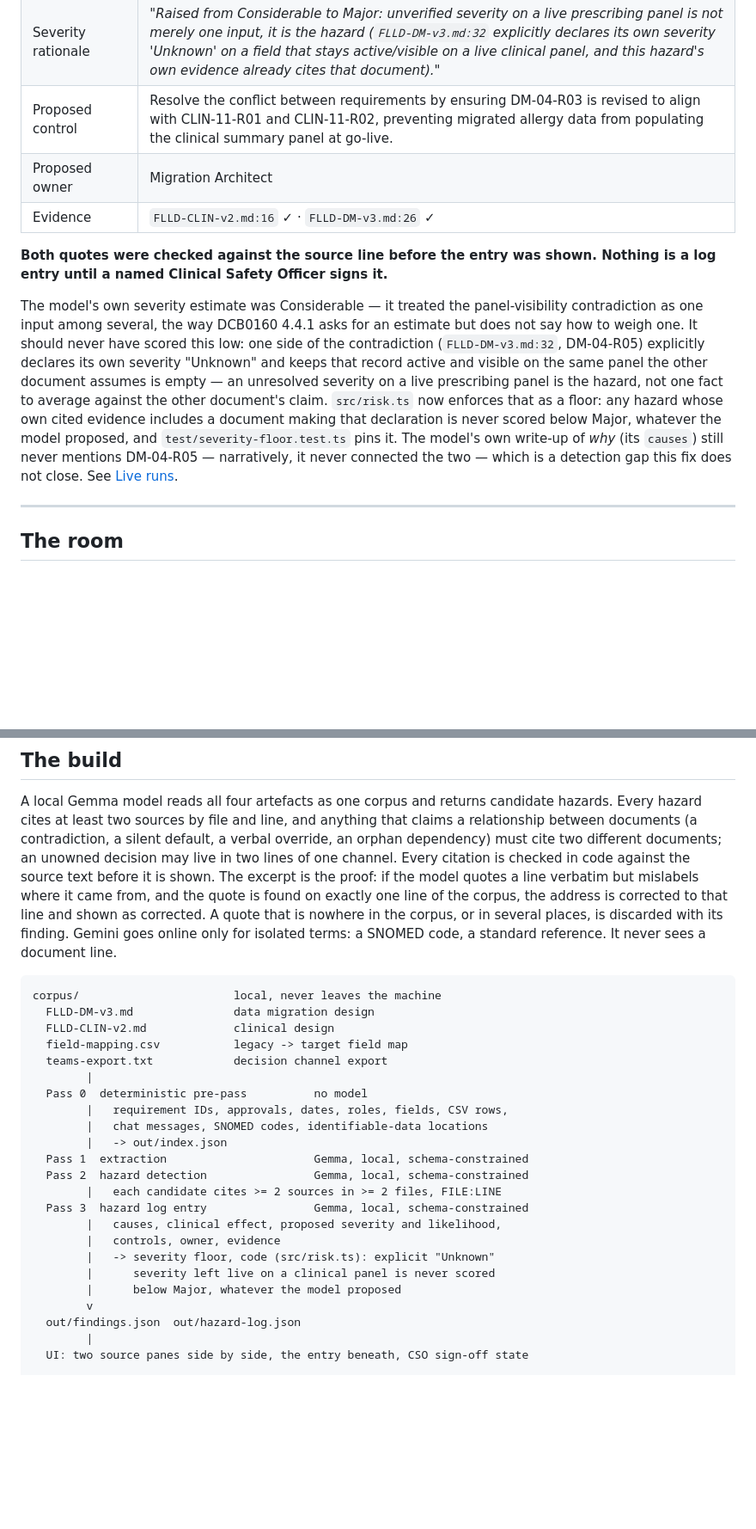
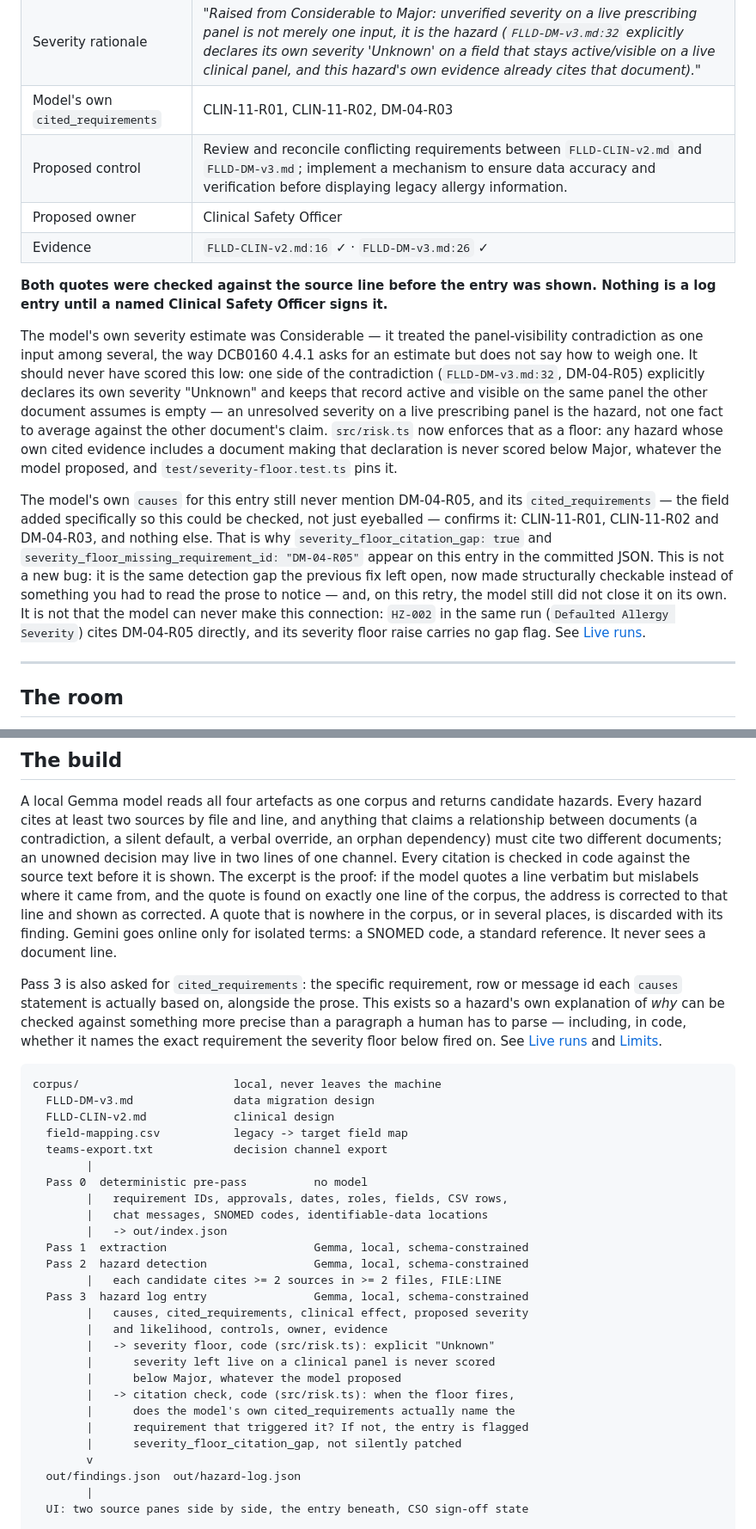
Before and after one commit to patkusch/hazlog, a Markdown page: README.md, 2 parts joined by grey strips. Shown at 86% size. GitHub-like rendering; blank space fills up the shorter version.

````diff
--- a/README.md
+++ b/README.md
@@ -45,13 +45,16 @@ HAZLOG found this with a local model (gemma3:12b, 6 min 11 s on an Apple M5 with
 | Clinical effect | Patients may be exposed to inaccurate or unverified allergy information, potentially leading to adverse drug reactions or inappropriate treatment decisions. |
 | Proposed severity · likelihood | **Major** · Medium |
 | Severity rationale | *"Raised from Considerable to Major: unverified severity on a live prescribing panel is not merely one input, it is the hazard (`FLLD-DM-v3.md:32` explicitly declares its own severity 'Unknown' on a field that stays active/visible on a live clinical panel, and this hazard's own evidence already cites that document)."* |
-| Proposed control | Resolve the conflict between requirements by ensuring DM-04-R03 is revised to align with CLIN-11-R01 and CLIN-11-R02, preventing migrated allergy data from populating the clinical summary panel at go-live. |
-| Proposed owner | Migration Architect |
+| Model's own `cited_requirements` | CLIN-11-R01, CLIN-11-R02, DM-04-R03 |
+| Proposed control | Review and reconcile conflicting requirements between `FLLD-CLIN-v2.md` and `FLLD-DM-v3.md`; implement a mechanism to ensure data accuracy and verification before displaying legacy allergy information. |
+| Proposed owner | Clinical Safety Officer |
 | Evidence | `FLLD-CLIN-v2.md:16` ✓ · `FLLD-DM-v3.md:26` ✓ |
 
 **Both quotes were checked against the source line before the entry was shown. Nothing is a log entry until a named Clinical Safety Officer signs it.**
 
-The model's own severity estimate was Considerable — it treated the panel-visibility contradiction as one input among several, the way DCB0160 4.4.1 asks for an estimate but does not say how to weigh one. It should never have scored this low: one side of the contradiction (`FLLD-DM-v3.md:32`, DM-04-R05) explicitly declares its own severity "Unknown" and keeps that record active and visible on the same panel the other document assumes is empty — an unresolved severity on a live prescribing panel is the hazard, not one fact to average against the other document's claim. `src/risk.ts` now enforces that as a floor: any hazard whose own cited evidence includes a document making that declaration is never scored below Major, whatever the model proposed, and `test/severity-floor.test.ts` pins it. The model's own write-up of *why* (its `causes`) still never mentions DM-04-R05 — narratively, it never connected the two — which is a detection gap this fix does not close. See [Live runs](#live-runs).
+The model's own severity estimate was Considerable — it treated the panel-visibility contradiction as one input among several, the way DCB0160 4.4.1 asks for an estimate but does not say how to weigh one. It should never have scored this low: one side of the contradiction (`FLLD-DM-v3.md:32`, DM-04-R05) explicitly declares its own severity "Unknown" and keeps that record active and visible on the same panel the other document assumes is empty — an unresolved severity on a live prescribing panel is the hazard, not one fact to average against the other document's claim. `src/risk.ts` now enforces that as a floor: any hazard whose own cited evidence includes a document making that declaration is never scored below Major, whatever the model proposed, and `test/severity-floor.test.ts` pins it.
+
+The model's own `causes` for this entry still never mention DM-04-R05, and its `cited_requirements` — the field added specifically so this could be checked, not just eyeballed — confirms it: CLIN-11-R01, CLIN-11-R02 and DM-04-R03, and nothing else. That is why `severity_floor_citation_gap: true` and `severity_floor_missing_requirement_id: "DM-04-R05"` appear on this entry in the committed JSON. This is not a new bug: it is the same detection gap the previous fix left open, now made structurally checkable instead of something you had to read the prose to notice — and, on this retry, the model still did not close it on its own. It is not that the model can never make this connection: `HZ-002` in the same run (`Defaulted Allergy Severity`) cites DM-04-R05 directly, and its severity floor raise carries no gap flag. See [Live runs](#live-runs).
 
 ---
 
@@ -111,6 +114,8 @@ These artefacts live in tools today. None of those tools reads across them, and
 
 A local Gemma model reads all four artefacts as one corpus and returns candidate hazards. Every hazard cites at least two sources by file and line, and anything that claims a relationship between documents (a contradiction, a silent default, a verbal override, an orphan dependency) must cite two different documents; an unowned decision may live in two lines of one channel. Every citation is checked in code against the source text before it is shown. The excerpt is the proof: if the model quotes a line verbatim but mislabels where it came from, and the quote is found on exactly one line of the corpus, the address is corrected to that line and shown as corrected. A quote that is nowhere in the corpus, or in several places, is discarded with its finding. Gemini goes online only for isolated terms: a SNOMED code, a standard reference. It never sees a document line.
 
+Pass 3 is also asked for `cited_requirements`: the specific requirement, row or message id each `causes` statement is actually based on, alongside the prose. This exists so a hazard's own explanation of *why* can be checked against something more precise than a paragraph a human has to parse — including, in code, whether it names the exact requirement the severity floor below fired on. See [Live runs](#live-runs) and [Limits](#limits).
+
 ```
 corpus/                       local, never leaves the machine
   FLLD-DM-v3.md               data migration design
@@ -126,11 +131,15 @@ corpus/                       local, never leaves the machine
   Pass 2  hazard detection                Gemma, local, schema-constrained
         |   each candidate cites >= 2 sources in >= 2 files, FILE:LINE
   Pass 3  hazard log entry                Gemma, local, schema-constrained
-        |   causes, clinical effect, proposed severity and likelihood,
-        |   controls, owner, evidence
+        |   causes, cited_requirements, clinical effect, proposed severity
+        |   and likelihood, controls, owner, evidence
         |   -> severity floor, code (src/risk.ts): explicit "Unknown"
         |      severity left live on a clinical panel is never scored
         |      below Major, whatever the model proposed
+        |   -> citation check, code (src/risk.ts): when the floor fires,
+        |      does the model's own cited_requirements actually name the
+        |      requirement that triggered it? If not, the entry is flagged
+        |      severity_floor_citation_gap, not silently patched
         v
   out/findings.json  out/hazard-log.json
         |
````
Also changed, not shown: other parts of README.md (+10 -8 lines).
